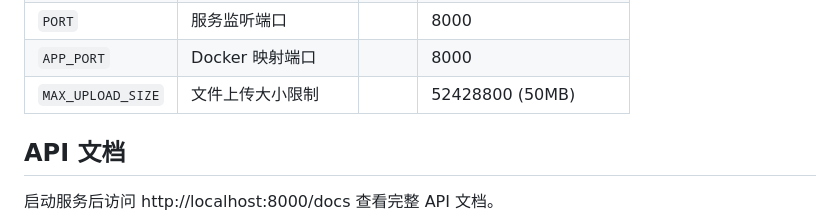
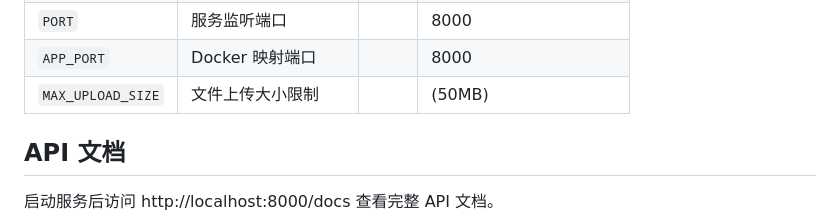
Before and after one commit to niu0506/LawRAG, a Markdown page: README.md, the part around the change. Drawn GitHub-style.

```diff
--- a/README.md
+++ b/README.md
@@ -117,7 +117,7 @@ python main.py
 | `HOST` | 服务监听地址 | | localhost |
 | `PORT` | 服务监听端口 | | 8000 |
 | `APP_PORT` | Docker 映射端口 | | 8000 |
-| `MAX_UPLOAD_SIZE` | 文件上传大小限制 | | 52428800 (50MB) |
+| `MAX_UPLOAD_SIZE` | 文件上传大小限制 | | (50MB) |
 
 ## API 文档
 
```
